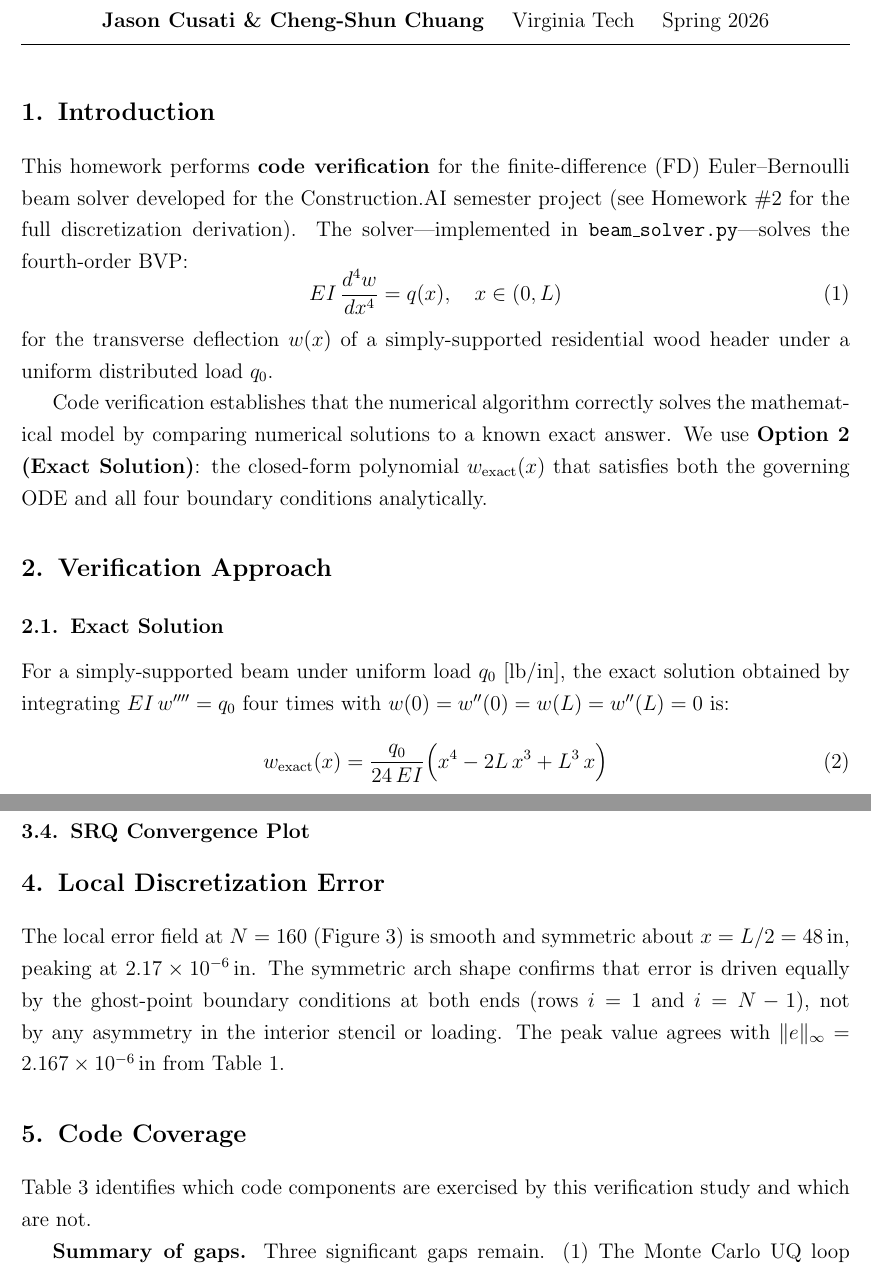
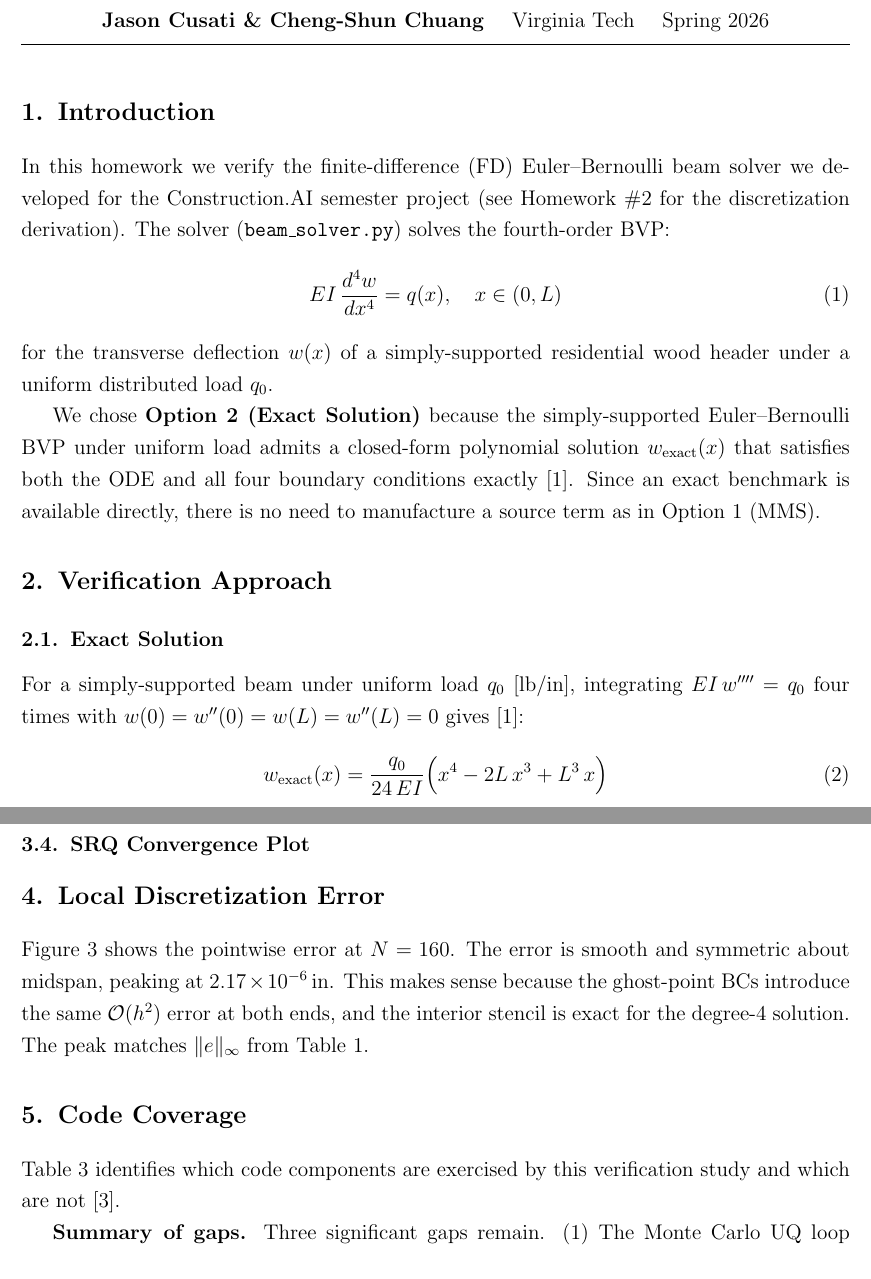
Before and after one commit to djjay0131/construction-ai-proposal, a LaTeX problem sheet (CS6444/HW3/main.tex): two parts of pages 1 and 4 of 7, joined at a grey line, cut so that both start at the same text. Compiled offline with pdfLaTeX.

Commit message:
HW3 final review: add citations, justify Option 2, tone down AI phrasing
- Add bibliography with 3 references (Goodno & Gere, Roache, Oberkampf & Roy)
- Cite exact solution derivation, observed order formula, error norms, and code coverage
- Explain why Option 2 was chosen over MMS
- Rewrite several passages to sound more natural

Co-Authored-By: Claude Opus 4.6 <noreply@anthropic.com>

```diff
--- a/CS6444/HW3/main.tex
+++ b/CS6444/HW3/main.tex
@@ -72,21 +72,22 @@
 \section{Introduction}
 % =============================================================================
 
-This homework performs \textbf{code verification} for the finite-difference (FD)
-Euler--Bernoulli beam solver developed for the Construction.AI semester project
-(see Homework~\#2 for the full discretization derivation).
-The solver---implemented in \texttt{beam\_solver.py}---solves the fourth-order BVP:
+In this homework we verify the finite-difference (FD) Euler--Bernoulli beam
+solver we developed for the Construction.AI semester project
+(see Homework~\#2 for the discretization derivation).
+The solver (\texttt{beam\_solver.py}) solves the fourth-order BVP:
 \begin{equation}
   EI\,\frac{d^4w}{dx^4} = q(x), \quad x \in (0,L)
 \end{equation}
 for the transverse deflection $w(x)$ of a simply-supported residential wood header
 under a uniform distributed load $q_0$.
 
-Code verification establishes that the numerical algorithm correctly solves the
-mathematical model by comparing numerical solutions to a known exact answer.
-We use \textbf{Option~2 (Exact Solution)}: the closed-form polynomial
-$\wex(x)$ that satisfies both the governing ODE and all four boundary conditions
-analytically.
+We chose \textbf{Option~2 (Exact Solution)} because the simply-supported
+Euler--Bernoulli BVP under uniform load admits a closed-form polynomial
+solution $\wex(x)$ that satisfies both the ODE and all four boundary conditions
+exactly~\cite{gere2018}.
+Since an exact benchmark is available directly, there is no need to manufacture
+a source term as in Option~1 (MMS).
 
 % =============================================================================
 \section{Verification Approach}
@@ -94,9 +95,9 @@ analytically.
 
 \subsection{Exact Solution}
 
-For a simply-supported beam under uniform load $q_0$ [lb/in], the exact solution
-obtained by integrating $EI\,w'''' = q_0$ four times with
-$w(0)=w''(0)=w(L)=w''(L)=0$ is:
+For a simply-supported beam under uniform load $q_0$ [lb/in], integrating
+$EI\,w'''' = q_0$ four times with $w(0)=w''(0)=w(L)=w''(L)=0$
+gives~\cite{gere2018}:
 \begin{equation}
   \wex(x) = \frac{q_0}{24\,\EI}\Bigl(x^4 - 2L\,x^3 + L^3\,x\Bigr)
   \label{eq:exact}
@@ -241,20 +242,20 @@ $2.17\times10^{-6}$\,in at $x = L/2 = 48$\,in.}
 \label{fig:localerror}
 \end{figure}
 
-The local error field at $N=160$ (Figure~\ref{fig:localerror}) is smooth and
-symmetric about $x = L/2 = 48$\,in, peaking at $2.17\times10^{-6}$\,in.
-The symmetric arch shape confirms that error is driven equally by the ghost-point
-boundary conditions at both ends (rows $i=1$ and $i=N-1$), not by any
-asymmetry in the interior stencil or loading.
-The peak value agrees with $\|e\|_\infty = 2.167\times10^{-6}$\,in from
-Table~\ref{tab:convergence}.
+Figure~\ref{fig:localerror} shows the pointwise error at $N=160$.
+The error is smooth and symmetric about midspan, peaking at
+$2.17\times10^{-6}$\,in.
+This makes sense because the ghost-point BCs introduce the same
+$\mathcal{O}(h^2)$ error at both ends, and the interior stencil is exact for
+the degree-4 solution.
+The peak matches $\|e\|_\infty$ from Table~\ref{tab:convergence}.
 
 % =============================================================================
 \section{Code Coverage}
 % =============================================================================
 
 Table~\ref{tab:coverage} identifies which code components are exercised by this
-verification study and which are not.
+verification study and which are not~\cite{oberkampf2010}.
 
 \begin{table}[ht]
 \centering
```
Also changed, not shown: CS6444/HW3/main.tex (47 more changed lines).
